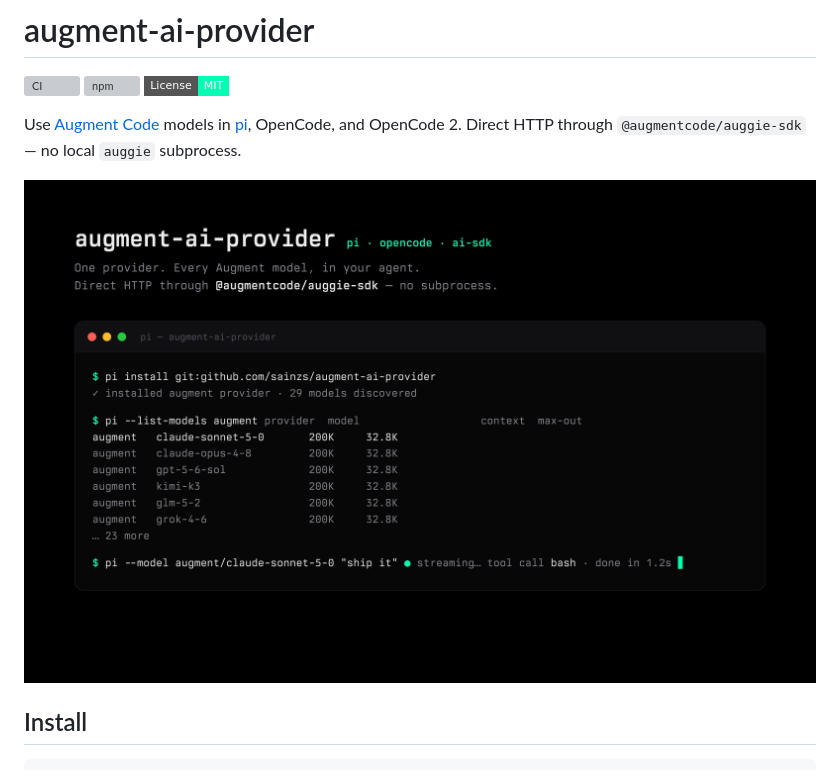
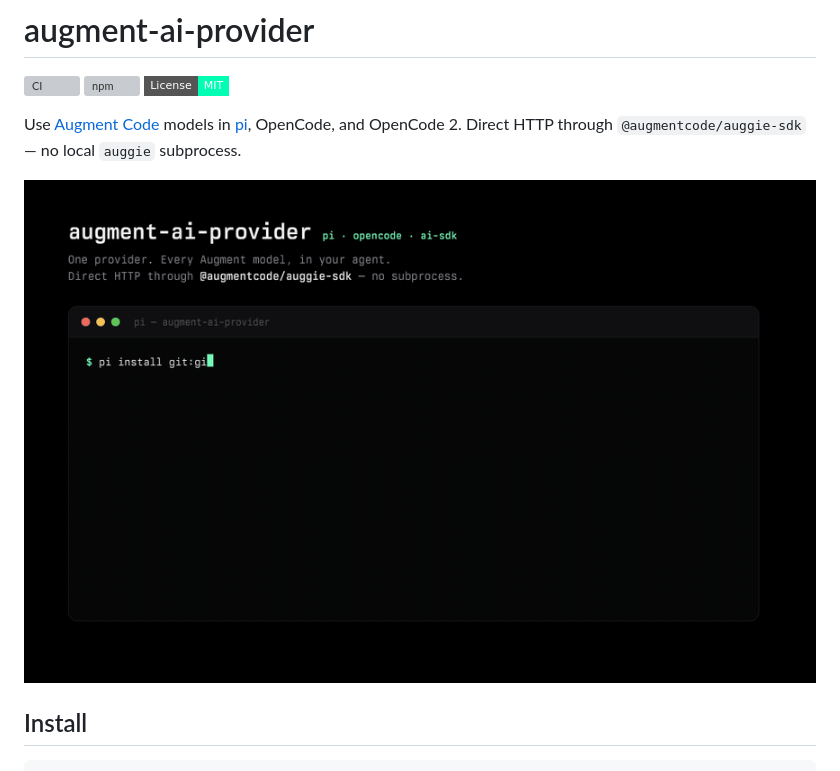
Before and after one commit to sainzs/augment-ai-provider, a Markdown page: README.md, the part around the change. GitHub-like rendering; pictures changed too: assets/hero.gif (added); badges without logos; grey boxes are pictures that could not be loaded.

```diff
--- a/README.md
+++ b/README.md
@@ -6,7 +6,7 @@
 
 Use [Augment Code](https://augmentcode.com) models in [pi](https://pi.dev), OpenCode, and OpenCode 2. Direct HTTP through `@augmentcode/auggie-sdk` — no local `auggie` subprocess.
 
-![augment-ai-provider running in pi](./assets/hero.png)
+![augment-ai-provider running in pi](./assets/hero.gif)
 
 ## Install
 
```
Also changed, not shown: 1 other file.
